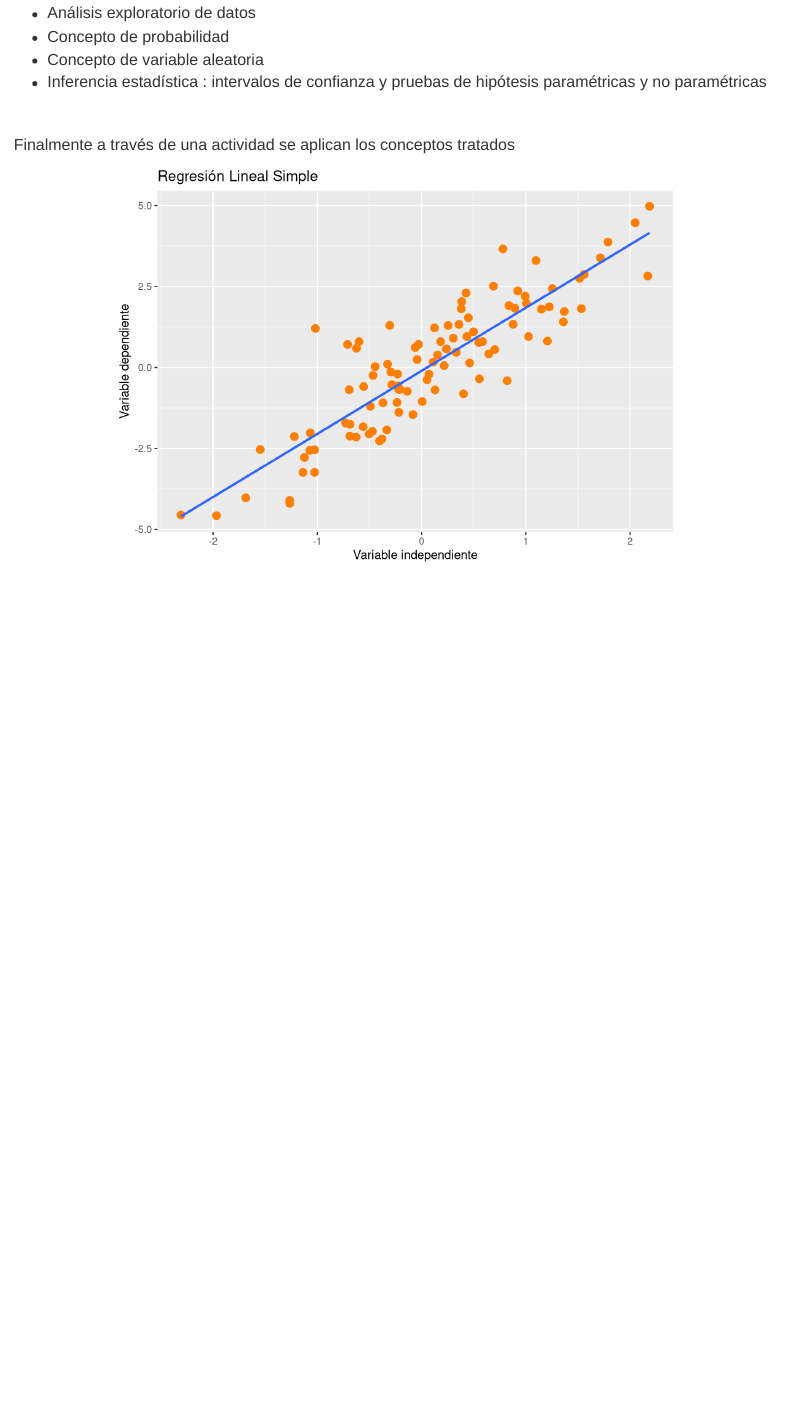
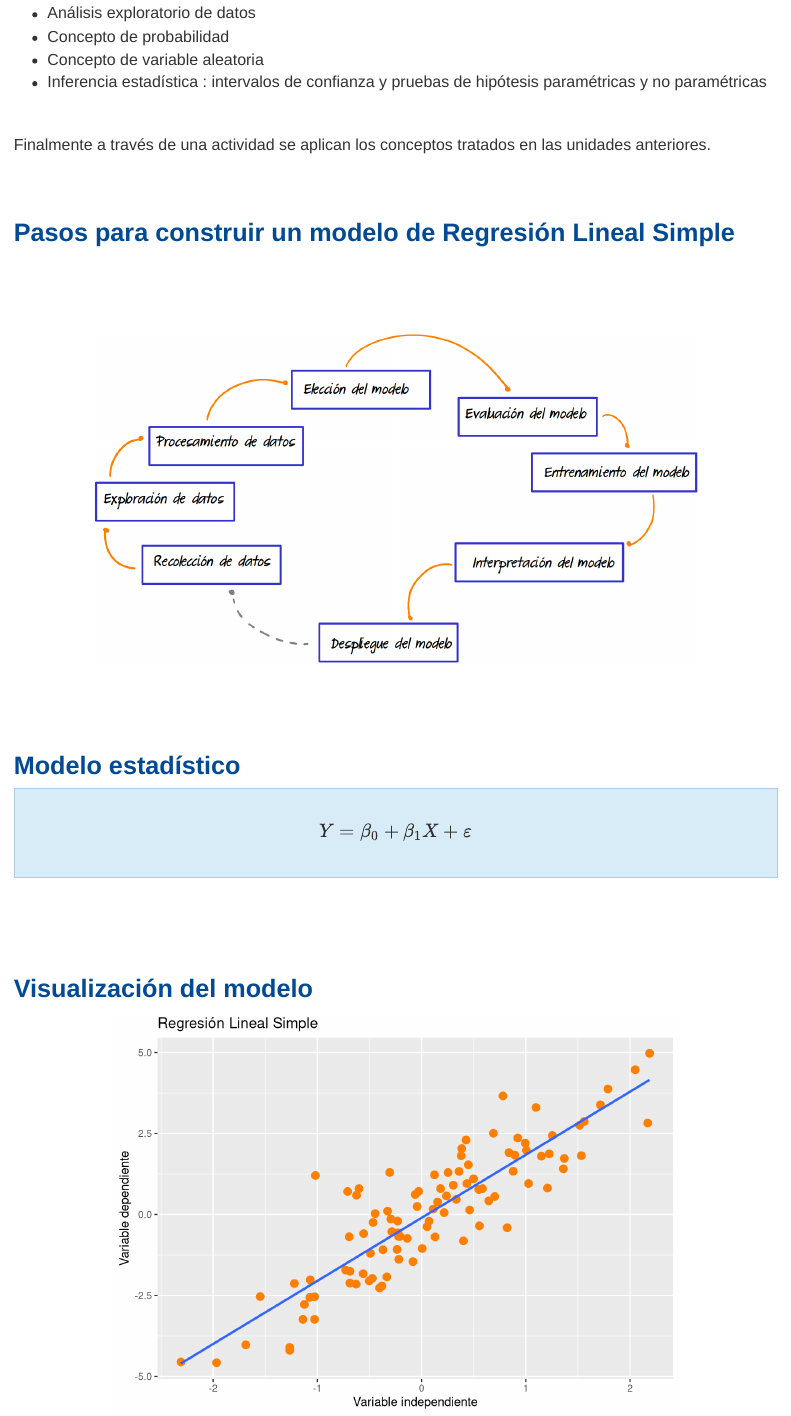
Before and after one commit to dgonxalex80/metodosySIM3, an R Markdown document (index.Rmd): the page in a window 1100 px wide, from 630 px down. Rendered offline with R 4.5, knitr and Pandoc, with nearby package versions.

Commit message:
ajustes index

````diff
--- a/index.Rmd
+++ b/index.Rmd
@@ -1,6 +1,7 @@
 ---
-title : <span style="color:#034A94"> **Experiencia**</span>
+title: <span style="color:#034A94"> **Experiencia**</span>
 author: "Métodos y Simulación Estadística"
+output: html_document
 css: style.css
 ---
 
@@ -32,8 +33,30 @@ En esta unidad se introduce el **modelo de regresión lineal simple** como aplic
 
 </br>
 
-Finalmente a través de una actividad se aplican los conceptos tratados
+Finalmente a través de una actividad se aplican los conceptos tratados en las unidades anteriores.
 
+</br></br>
+
+## <span style="color:#034A94">**Pasos para construir un modelo de Regresión Lineal Simple**</span>
+
+</br></br></br>
+
+
+```{r, echo=FALSE, out.width="80%", fig.align = "center"}
+knitr::include_graphics("img/flujoMRLS.png")
+```
+
+</br></br></br>
+
+## <span style="color:#034A94">**Modelo estadístico**</span>
+<div class="content-box-blue">
+
+$$Y = \beta_{0} + \beta_{1} X +  \varepsilon $$
+</div>
+
+</br></br></br>
+
+## <span style="color:#034A94">**Visualización del modelo**</span>
 
 ```{r echo=FALSE, fig.align='center', message=FALSE, warning=FALSE}
 # Cargar la biblioteca ggplot2 (debe estar instalada previamente)
````
Also changed, not shown: img/flujoMRLS.png (added), 4 other files.
